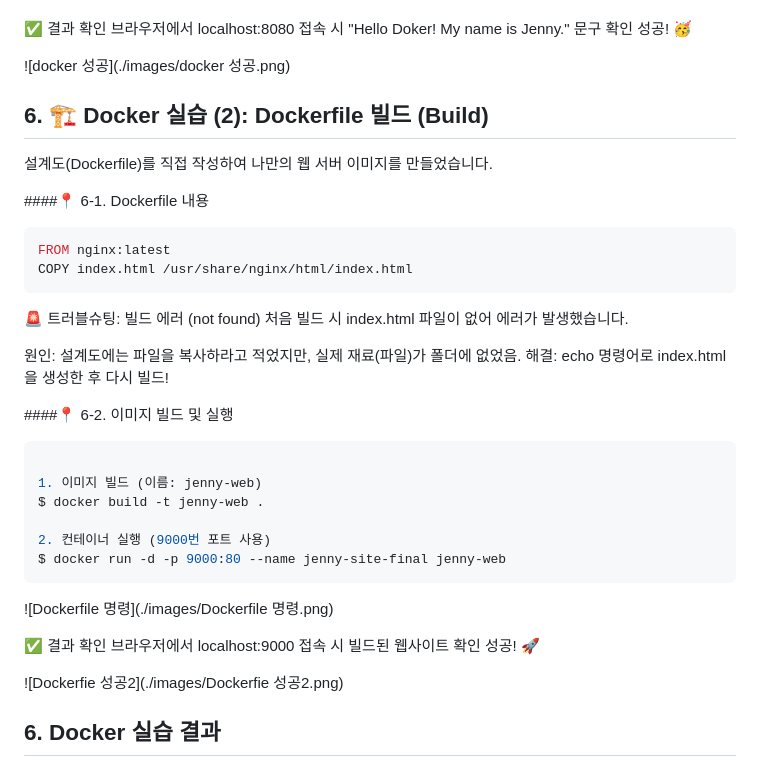
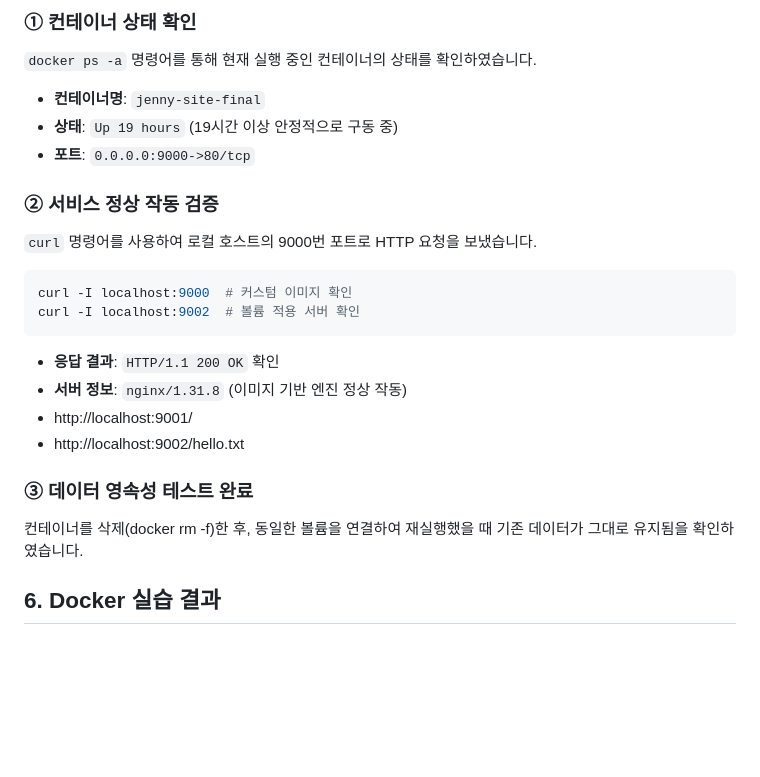
Before and after one commit to seaofjuly/my-mission, a Markdown page: README.md, the part around one of its changes. Drawn GitHub-style; blank space fills up the shorter version.

````diff
--- a/README.md
+++ b/README.md
@@ -133,44 +170,24 @@ $ MSYS_NO_PATHCONV=1 docker run -d -p 8080:80
 
+### ① 컨테이너 상태 확인
+`docker ps -a` 명령어를 통해 현재 실행 중인 컨테이너의 상태를 확인하였습니다.
+*   **컨테이너명**: `jenny-site-final`
+*   **상태**: `Up 19 hours` (19시간 이상 안정적으로 구동 중)
+*   **포트**: `0.0.0.0:9000->80/tcp`
 
-✅ 결과 확인
-브라우저에서 localhost:8080 접속 시 "Hello Doker! My name is Jenny." 문구 확인 성공! 🥳
-
-![docker 성공](./images/docker 성공.png)
-
-
-## 6. 🏗️ Docker 실습 (2): Dockerfile 빌드 (Build)
-설계도(Dockerfile)를 직접 작성하여 나만의 웹 서버 이미지를 만들었습니다.
-
-####📍 6-1. Dockerfile 내용
-```dockerfile
-FROM nginx:latest
-COPY index.html /usr/share/nginx/html/index.html
+### ② 서비스 정상 작동 검증
+`curl` 명령어를 사용하여 로컬 호스트의 9000번 포트로 HTTP 요청을 보냈습니다.
+```bash
+curl -I localhost:9000  # 커스텀 이미지 확인
+curl -I localhost:9002  # 볼륨 적용 서버 확인
 ```
 
-🚨 트러블슈팅: 빌드 에러 (not found)
-처음 빌드 시 index.html 파일이 없어 에러가 발생했습니다.
+*   **응답 결과**: `HTTP/1.1 200 OK` 확인
+*   **서버 정보**: `nginx/1.31.8` (이미지 기반 엔진 정상 작동)
+*   http://localhost:9001/
+*   http://localhost:9002/hello.txt
 
-원인: 설계도에는 파일을 복사하라고 적었지만, 실제 재료(파일)가 폴더에 없었음.
-해결: echo 명령어로 index.html을 생성한 후 다시 빌드!
-
-####📍 6-2. 이미지 빌드 및 실행
-```bash
-
-1. 이미지 빌드 (이름: jenny-web)
-$ docker build -t jenny-web .
-
-2. 컨테이너 실행 (9000번 포트 사용)
-$ docker run -d -p 9000:80 --name jenny-site-final jenny-web
-```
-
-![Dockerfile 명령](./images/Dockerfile 명령.png)
-
-✅ 결과 확인
-브라우저에서 localhost:9000 접속 시 빌드된 웹사이트 확인 성공! 🚀
-
-![Dockerfie 성공2](./images/Dockerfie 성공2.png)
-
-
+### ③ 데이터 영속성 테스트 완료
+컨테이너를 삭제(docker rm -f)한 후, 동일한 볼륨을 연결하여 재실행했을 때 기존 데이터가 그대로 유지됨을 확인하였습니다.
 
 
 
````
Also changed, not shown: other parts of README.md (+49 -12 lines).
